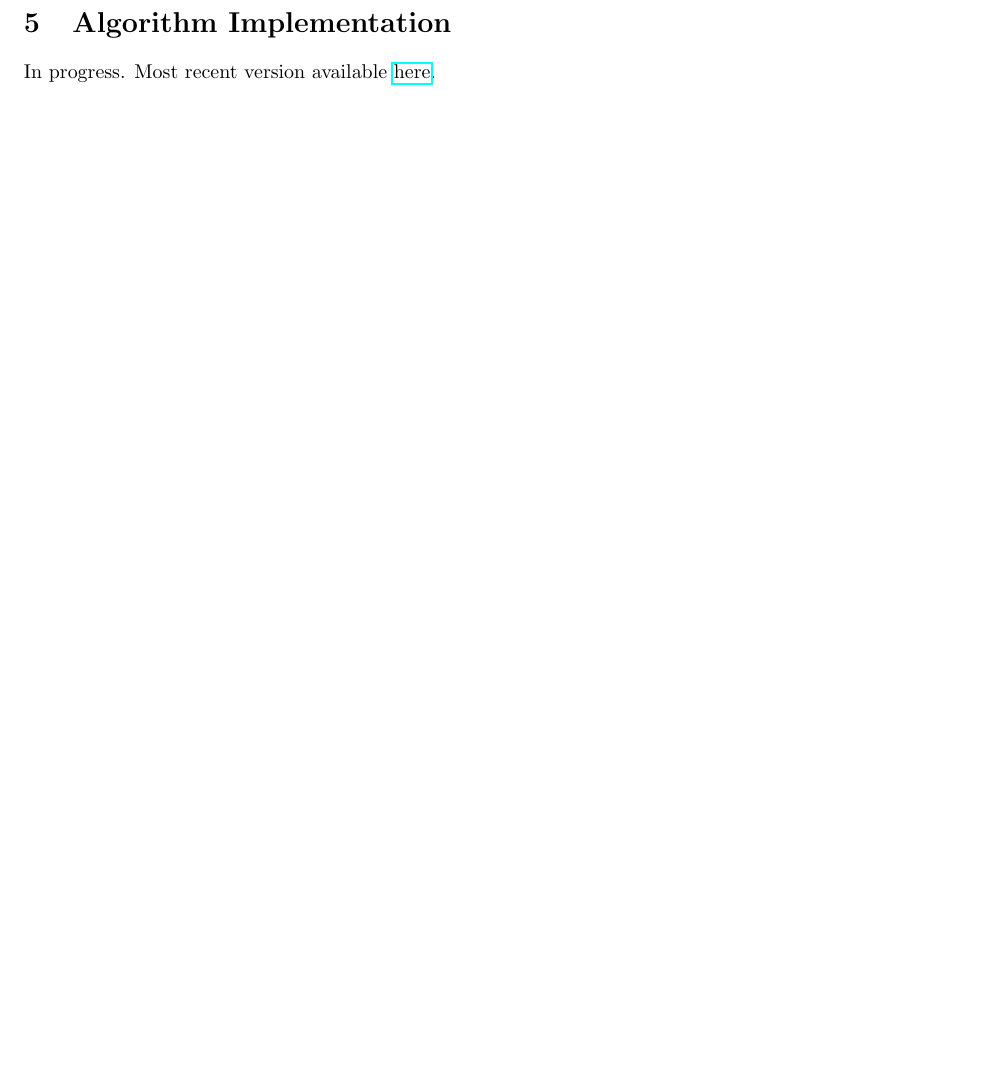
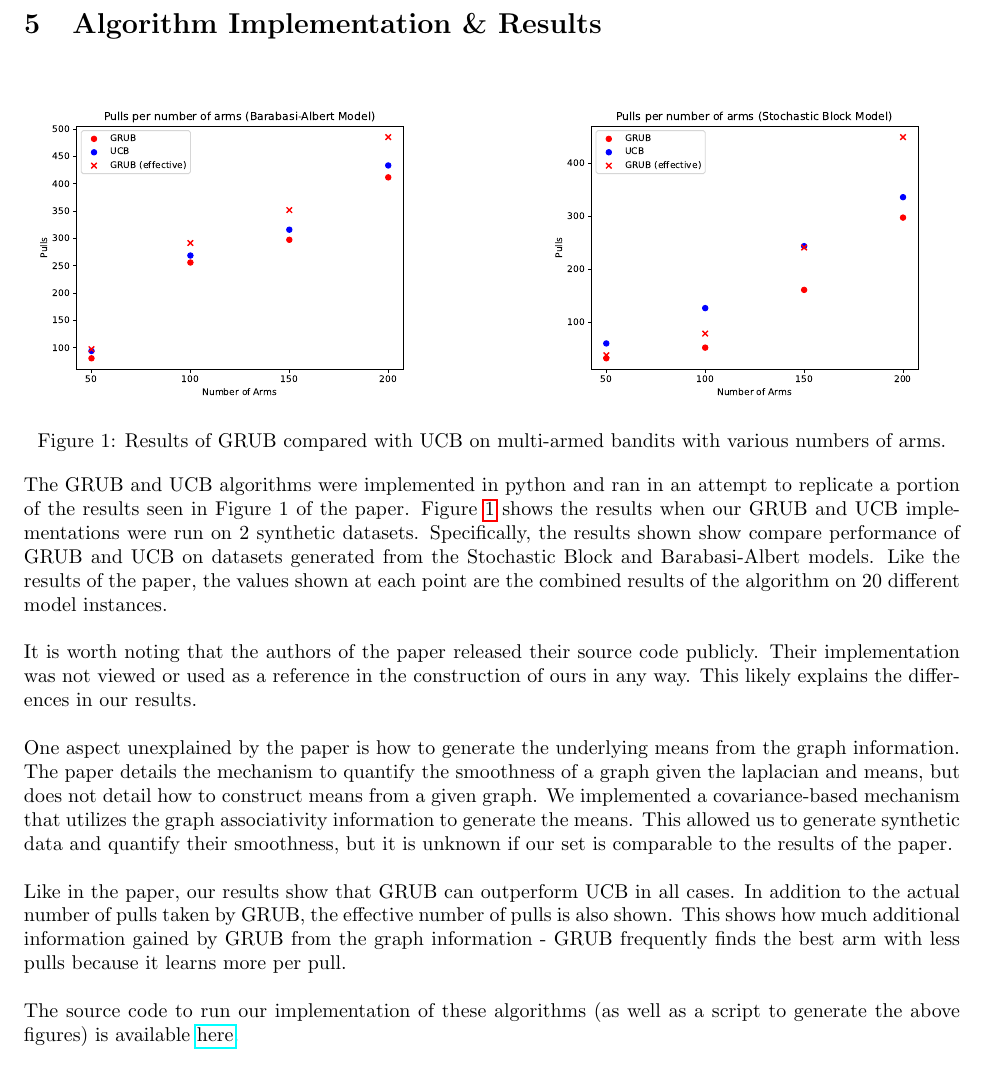
Before and after one commit to sstalley/RPE_GRUB, a LaTeX document (writeup/writeup.tex): part of page 6 of 9 before the commit and part of page 7 of 10 after it, cut so that both start at the same text, the shorter picture padded with empty space. Compiled offline with pdfLaTeX.

Commit message:
Finished Writeup
Generates figures that get used in the pdf

```diff
--- a/writeup/writeup.tex
+++ b/writeup/writeup.tex
@@ -338,8 +339,43 @@ Theorem 6.2 provides an upper bound on the number of plays that are necessary to
 
-\section{Algorithm Implementation}
+\section{Algorithm Implementation \& Results}
 
-In progress.
-Most recent version available \href{https://github.com/sstalley/RPE_GRUB}{here}.
+
+\begin{figure}[h]
+    \centering
+    \includegraphics[width=0.45\textwidth]{../ba_figure.pdf}
+    \hfill
+    \includegraphics[width=0.45\linewidth]{../sbm_figure.pdf}
+	  \caption{Results of GRUB compared with UCB on multi-armed bandits with various numbers of arms.}
+    \label{fig:results}
+\end{figure}
+
+The GRUB and UCB algorithms were implemented in python and ran in an attempt to replicate a portion of the results seen in Figure 1 of the paper.
+Figure \ref{fig:results} shows the results when our GRUB and UCB implementations were run on 2 synthetic datasets.
+Specifically, the results shown show compare performance of GRUB and UCB on datasets generated from the Stochastic Block and Barabasi-Albert models.
+Like the results of the paper, the values shown at each point are the combined results of the algorithm on 20 different model instances. \\
+
+It is worth noting that the authors of the paper released their source code publicly.
+Their implementation was not viewed or used as a reference in the construction of ours in any way.
+This likely explains the differences in our results. \\
+
+One aspect unexplained by the paper is how to generate the underlying means from the graph information.
+The paper details the mechanism to quantify the smoothness of a graph given the laplacian and means,
+but does not detail how to construct means from a given graph.
+We implemented a covariance-based mechanism that utilizes the graph associativity information to generate the means.
+This allowed us to generate synthetic data and quantify their smoothness,
+but it is unknown if our set is comparable to the results of the paper. \\
+
+Like in the paper, our results show that GRUB can outperform UCB in all cases.
+In addition to the actual number of pulls taken by GRUB, the effective number of pulls is also shown.
+This shows how much additional information gained by GRUB from the graph information -
+GRUB frequently finds the best arm with less pulls because it learns more per pull. \\
+
+
+The source code to run our implementation of these algorithms (as well as a script to generate the above figures)
+is available \href{https://github.com/sstalley/RPE_GRUB}{here}. \\
+
+
+
 
 \pagebreak
 
```
Also changed, not shown: ba_figure.pdf (added), sbm_figure.pdf (added), writeup/writeup.pdf, writeup/writeup.tex (1 more changed lines), 1 other file.
